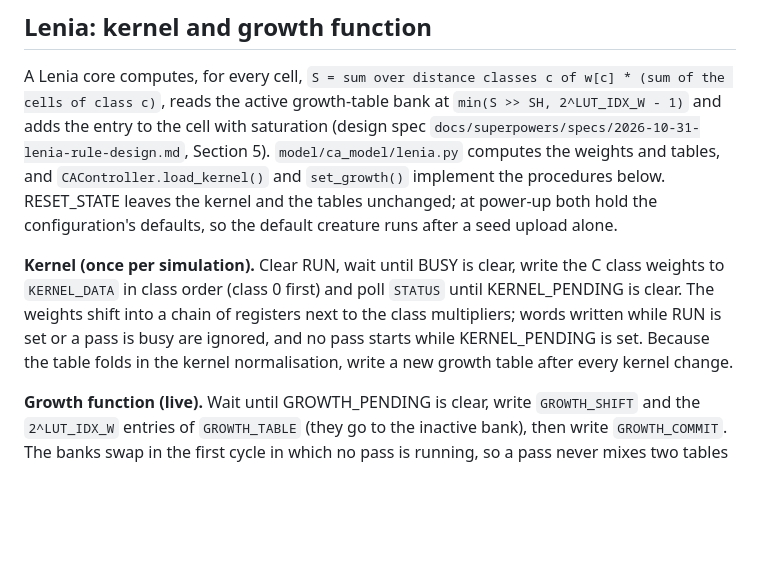
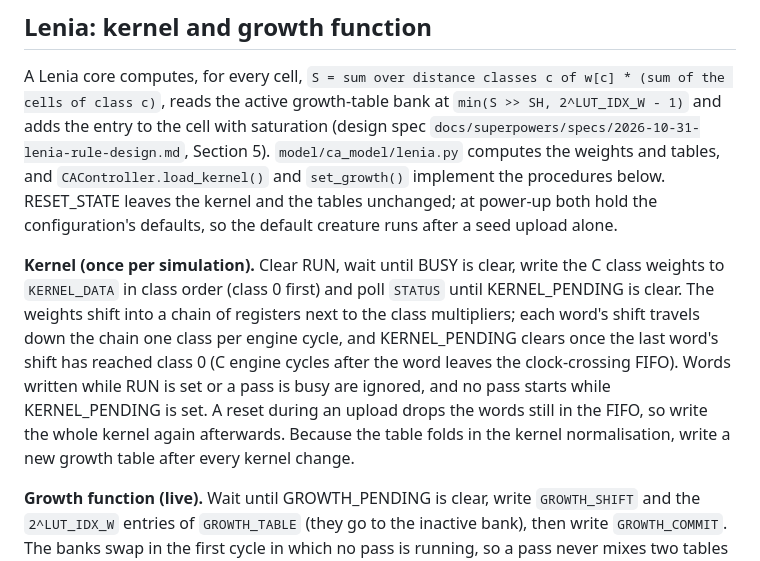
Before and after one commit to nkyparissas/Cellular_Automata_FPGA, a Markdown page: docs/register_map.md, the part around the change. GitHub-like rendering; blank space fills up the shorter version.

```diff
--- a/docs/register_map.md
+++ b/docs/register_map.md
@@ -60,6 +60,6 @@ The display requests a pass every frame, so with RUN set passes run back to back
 
 A Lenia core computes, for every cell, `S = sum over distance classes c of w[c] * (sum of the cells of class c)`, reads the active growth-table bank at `min(S >> SH, 2^LUT_IDX_W - 1)` and adds the entry to the cell with saturation (design spec `docs/superpowers/specs/2026-10-31-lenia-rule-design.md`, Section 5). `model/ca_model/lenia.py` computes the weights and tables, and `CAController.load_kernel()` and `set_growth()` implement the procedures below. RESET_STATE leaves the kernel and the tables unchanged; at power-up both hold the configuration's defaults, so the default creature runs after a seed upload alone.
 
-**Kernel (once per simulation).** Clear RUN, wait until BUSY is clear, write the C class weights to `KERNEL_DATA` in class order (class 0 first) and poll `STATUS` until KERNEL_PENDING is clear. The weights shift into a chain of registers next to the class multipliers; words written while RUN is set or a pass is busy are ignored, and no pass starts while KERNEL_PENDING is set. Because the table folds in the kernel normalisation, write a new growth table after every kernel change.
+**Kernel (once per simulation).** Clear RUN, wait until BUSY is clear, write the C class weights to `KERNEL_DATA` in class order (class 0 first) and poll `STATUS` until KERNEL_PENDING is clear. The weights shift into a chain of registers next to the class multipliers; each word's shift travels down the chain one class per engine cycle, and KERNEL_PENDING clears once the last word's shift has reached class 0 (C engine cycles after the word leaves the clock-crossing FIFO). Words written while RUN is set or a pass is busy are ignored, and no pass starts while KERNEL_PENDING is set. A reset during an upload drops the words still in the FIFO, so write the whole kernel again afterwards. Because the table folds in the kernel normalisation, write a new growth table after every kernel change.
 
 **Growth function (live).** Wait until GROWTH_PENDING is clear, write `GROWTH_SHIFT` and the `2^LUT_IDX_W` entries of `GROWTH_TABLE` (they go to the inactive bank), then write `GROWTH_COMMIT`. The banks swap in the first cycle in which no pass is running, so a pass never mixes two tables and a commit never delays a pass; GROWTH_PENDING then clears and `GROWTH_GEN` holds the generation count at the swap. Generations up to GROWTH_GEN were computed with the previous table and every later one with the new table, which is the schedule a replay in the model uses. Table and shift writes are ignored while a commit is pending, and a second commit while one is pending is ignored.
```
Also changed, not shown: docs/architecture.md (+3 -2 lines), docs/verification.md (+1 -1 lines), docs/figures/lenia_engine.png, 11 other files.
